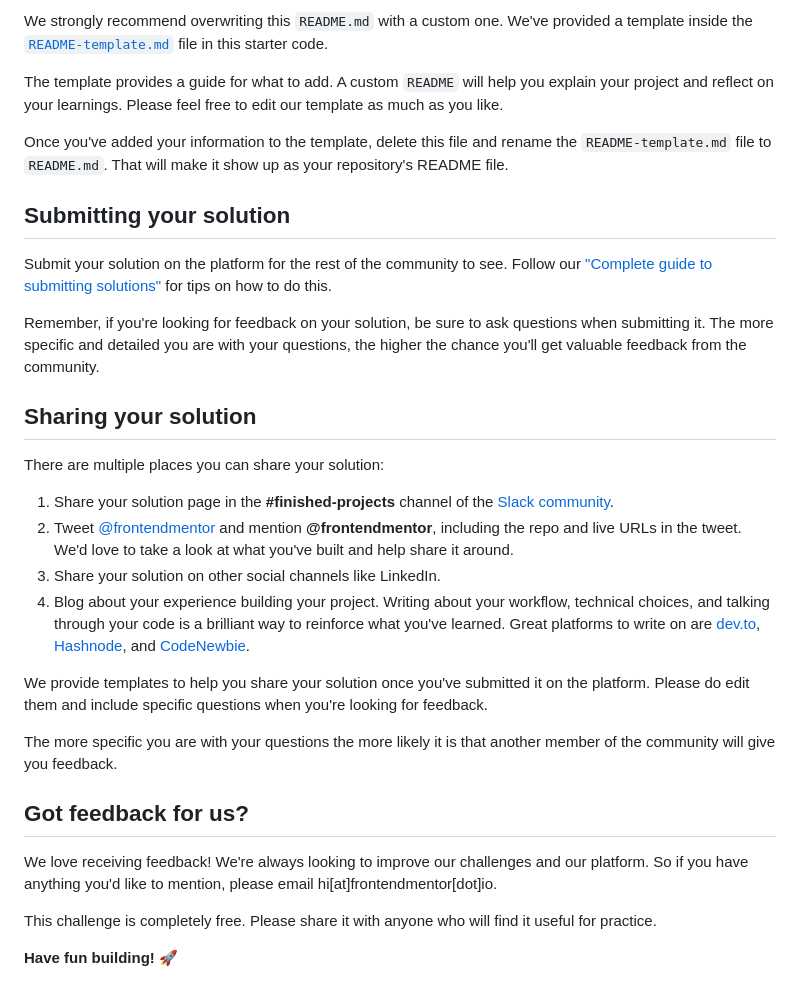
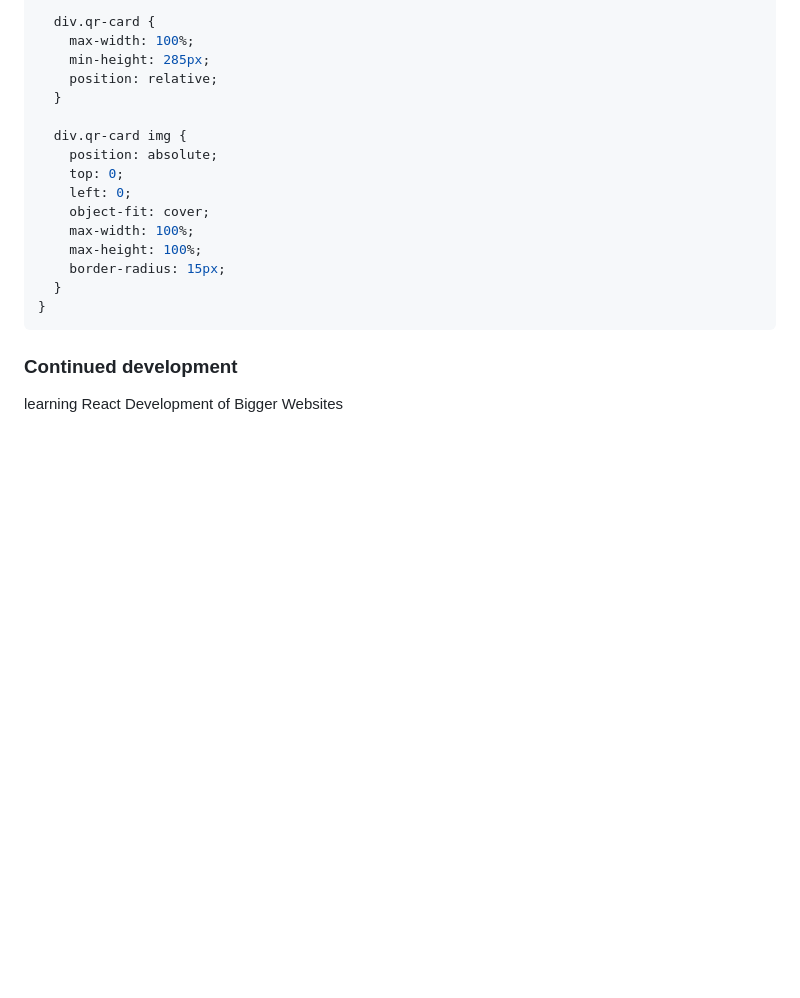
Before and after one commit to utkarshsinghtomar99/qr_Component_frontend_mentor, a Markdown page: README.md, the part around the change printed below. Rendered like a GitHub page; blank space fills up the shorter version.

````diff
--- a/README.md
+++ b/README.md
@@ -55,33 +134,23 @@ You can host your site using one of these solutions or any of our other trusted
 
-We strongly recommend overwriting this `README.md` with a custom one. We've provided a template inside the [`README-template.md`](./README-template.md) file in this starter code.
+  div.qr-card {
+    max-width: 100%;
+    min-height: 285px;
+    position: relative;
+  }
 
-The template provides a guide for what to add. A custom `README` will help you explain your project and reflect on your learnings. Please feel free to edit our template as much as you like.
+  div.qr-card img {
+    position: absolute;
+    top: 0;
+    left: 0;
+    object-fit: cover;
+    max-width: 100%;
+    max-height: 100%;
+    border-radius: 15px;
+  }
+}
+```
 
-Once you've added your information to the template, delete this file and rename the `README-template.md` file to `README.md`. That will make it show up as your repository's README file.
+### Continued development
 
-## Submitting your solution
-
-Submit your solution on the platform for the rest of the community to see. Follow our ["Complete guide to submitting solutions"](https://medium.com/frontend-mentor/a-complete-guide-to-submitting-solutions-on-frontend-mentor-ac6384162248) for tips on how to do this.
-
-Remember, if you're looking for feedback on your solution, be sure to ask questions when submitting it. The more specific and detailed you are with your questions, the higher the chance you'll get valuable feedback from the community.
-
-## Sharing your solution
-
-There are multiple places you can share your solution:
-
-1. Share your solution page in the **#finished-projects** channel of the [Slack community](https://www.frontendmentor.io/slack).
-2. Tweet [@frontendmentor](https://twitter.com/frontendmentor) and mention **@frontendmentor**, including the repo and live URLs in the tweet. We'd love to take a look at what you've built and help share it around.
-3. Share your solution on other social channels like LinkedIn.
-4. Blog about your experience building your project. Writing about your workflow, technical choices, and talking through your code is a brilliant way to reinforce what you've learned. Great platforms to write on are [dev.to](https://dev.to/), [Hashnode](https://hashnode.com/), and [CodeNewbie](https://community.codenewbie.org/).
-
-We provide templates to help you share your solution once you've submitted it on the platform. Please do edit them and include specific questions when you're looking for feedback.
-
-The more specific you are with your questions the more likely it is that another member of the community will give you feedback.
-
-## Got feedback for us?
-
-We love receiving feedback! We're always looking to improve our challenges and our platform. So if you have anything you'd like to mention, please email hi[at]frontendmentor[dot]io.
-
-This challenge is completely free. Please share it with anyone who will find it useful for practice.
-
-**Have fun building!** 🚀
+learning React
+Development of Bigger Websites
````
Also changed, not shown: other parts of README.md (+110 -31 lines), README-template.md (deleted, +0 -103 lines), images/Screenshot 2023-08-03 at 11-15-33 Frontend Mentor QR code component.png (added), 1 other file.
